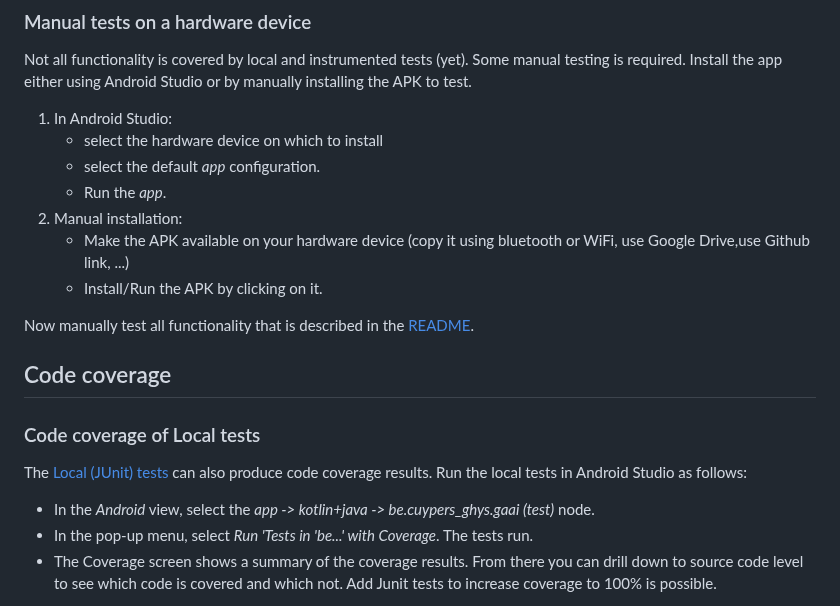
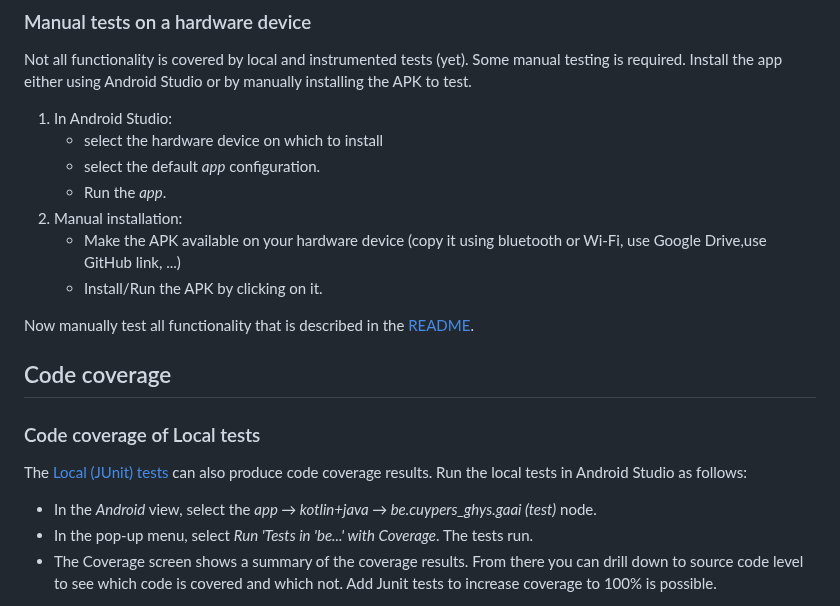
Before and after one commit to FrankHJCuypers/gaai, a Markdown page: DEVELOPMENT.md, the part around one of its changes. GitHub-like rendering.

```diff
--- a/DEVELOPMENT.md
+++ b/DEVELOPMENT.md
@@ -140,7 +140,7 @@ Install the app either using Android Studio or by manually installing the APK to
     - select the default *app* configuration.
     - Run the *app*.
 2. Manual installation:
-    - Make the APK available on your hardware device (copy it using bluetooth or WiFi, use Google Drive,use Github link,
+    - Make the APK available on your hardware device (copy it using bluetooth or Wi-Fi, use Google Drive,use GitHub link,
       ...)
     - Install/Run the APK by clicking on it.
 
@@ -153,7 +153,7 @@ Now manually test all functionality that is described in the [README](README.md#
 The [Local (JUnit) tests](#local-tests) can also produce code coverage results.
 Run the local tests in Android Studio as follows:
 
-- In the *Android* view, select the *app -> kotlin+java -> be.cuypers_ghys.gaai (test)* node.
+- In the *Android* view, select the *app → kotlin+java → be.cuypers_ghys.gaai (test)* node.
 - In the pop-up menu, select *Run 'Tests in 'be...' with Coverage*.
   The tests run.
 - The Coverage screen shows a summary of the coverage results.
```
Also changed, not shown: other parts of DEVELOPMENT.md (+26 -26 lines).
